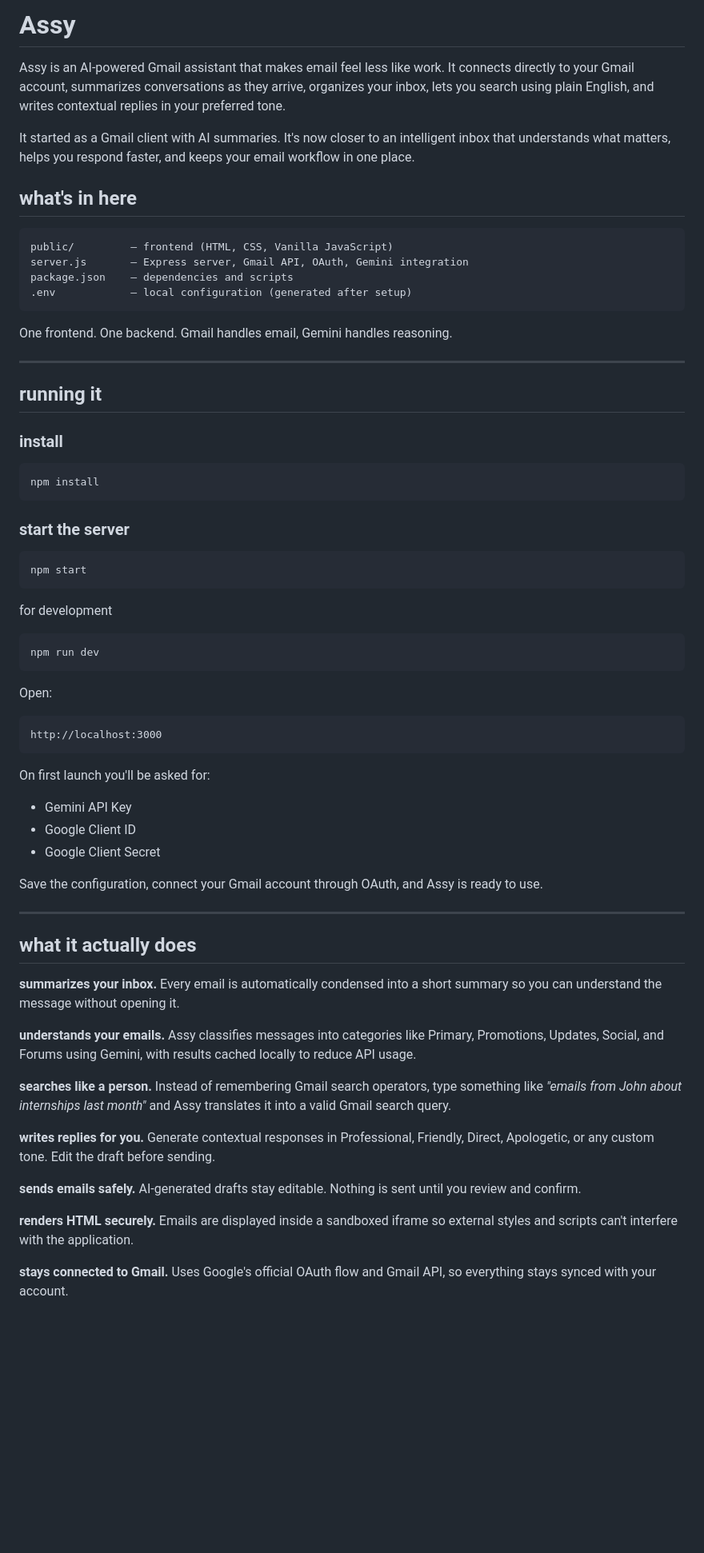
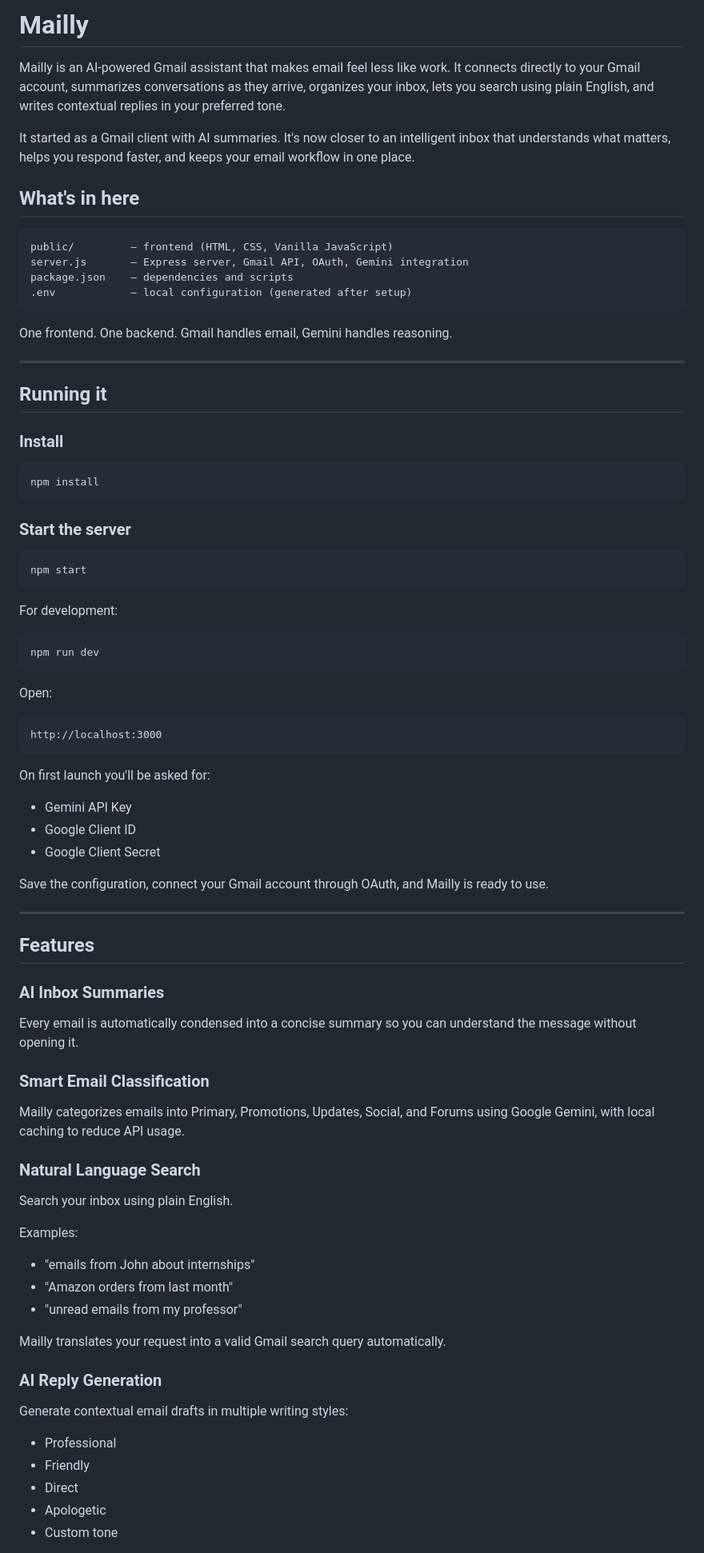
Before and after one commit to Varsshini04/assy, a Markdown page: README.md, the part around one of its changes. Shown at 80% size. Drawn GitHub-style; blank space fills up the shorter version.

Commit message:
Rename Assy to Mailly and update README sectionsmaiily
Updated the README to reflect the new name 'Mailly' and improved section headings for consistency.

````diff
--- a/README.md
+++ b/README.md
@@ -1,12 +1,12 @@
-# Assy
+# Mailly
 
-Assy is an AI-powered Gmail assistant that makes email feel less like work. It connects directly to your Gmail account, summarizes conversations as they arrive, organizes your inbox, lets you search using plain English, and writes contextual replies in your preferred tone.
+Mailly is an AI-powered Gmail assistant that makes email feel less like work. It connects directly to your Gmail account, summarizes conversations as they arrive, organizes your inbox, lets you search using plain English, and writes contextual replies in your preferred tone.
 
 It started as a Gmail client with AI summaries. It's now closer to an intelligent inbox that understands what matters, helps you respond faster, and keeps your email workflow in one place.
 
-## what's in here
+## What's in here
 
-```
+```text
 public/         — frontend (HTML, CSS, Vanilla JavaScript)
 server.js       — Express server, Gmail API, OAuth, Gemini integration
 package.json    — dependencies and scripts
@@ -17,21 +17,21 @@ One frontend. One backend. Gmail handles email, Gemini handles reasoning.
 
 ---
 
-## running it
+## Running it
 
-### install
+### Install
 
 ```bash
 npm install
 ```
 
-### start the server
+### Start the server
 
 ```bash
 npm start
 ```
 
-for development
+For development:
 
 ```bash
 npm run dev
@@ -49,22 +49,39 @@ On first launch you'll be asked for:
 - Google Client ID
 - Google Client Secret
 
-Save the configuration, connect your Gmail account through OAuth, and Assy is ready to use.
+Save the configuration, connect your Gmail account through OAuth, and Mailly is ready to use.
 
 ---
 
-## what it actually does
+## Features
 
-**summarizes your inbox.** Every email is automatically condensed into a short summary so you can understand the message without opening it.
+### AI Inbox Summaries
 
-**understands your emails.** Assy classifies messages into categories like Primary, Promotions, Updates, Social, and Forums using Gemini, with results cached locally to reduce API usage.
+Every email is automatically condensed into a concise summary so you can understand the message without opening it.
 
-**searches like a person.** Instead of remembering Gmail search operators, type something like *"emails from John about internships last month"* and Assy translates it into a valid Gmail search query.
+### Smart Email Classification
 
-**writes replies for you.** Generate contextual responses in Professional, Friendly, Direct, Apologetic, or any custom tone. Edit the draft before sending.
+Mailly categorizes emails into Primary, Promotions, Updates, Social, and Forums using Google Gemini, with local caching to reduce API usage.
 
-**sends emails safely.** AI-generated drafts stay editable. Nothing is sent until you review and confirm.
+### Natural Language Search
 
-**renders HTML securely.** Emails are displayed inside a sandboxed iframe so external styles and scripts can't interfere with the application.
+Search your inbox using plain English.
 
-**stays connected to Gmail.** Uses Google's official OAuth flow and Gmail API, so everything stays synced with your account.
+Examples:
+
+- "emails from John about internships"
+- "Amazon orders from last month"
+- "unread emails from my professor"
+
+Mailly translates your request into a valid Gmail search query automatically.
+
+### AI Reply Generation
+
+Generate contextual email drafts in multiple writing styles:
+
+- Professional
+- Friendly
+- Direct
+- Apologetic
+- Custom tone
+
````
Also changed, not shown: other parts of README.md (+36 -16 lines).
